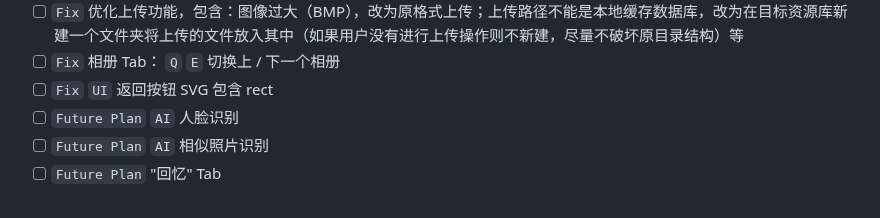
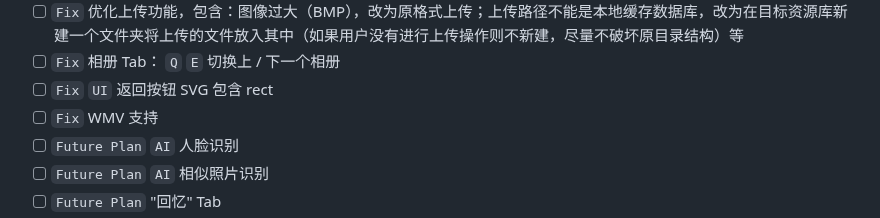
Before and after one commit to in4pira10n/EchoGallery, a Markdown page: README.md, the part around the change. Drawn GitHub-style.

```diff
--- a/README.md
+++ b/README.md
@@ -123,6 +123,7 @@ http://127.0.0.1:8080
 - [ ] `Fix` 优化上传功能，包含：图像过大（BMP），改为原格式上传；上传路径不能是本地缓存数据库，改为在目标资源库新建一个文件夹将上传的文件放入其中（如果用户没有进行上传操作则不新建，尽量不破坏原目录结构）等
 - [ ] `Fix` 相册 Tab： `Q` `E` 切换上 / 下一个相册
 - [ ] `Fix` `UI` 返回按钮 SVG 包含 rect
+- [ ] `Fix` WMV 支持
 - [ ] `Future Plan` `AI` 人脸识别
 - [ ] `Future Plan` `AI` 相似照片识别
 - [ ] `Future Plan` "回忆" Tab
```
